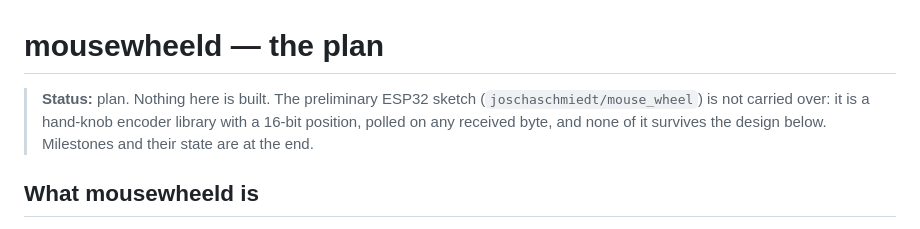
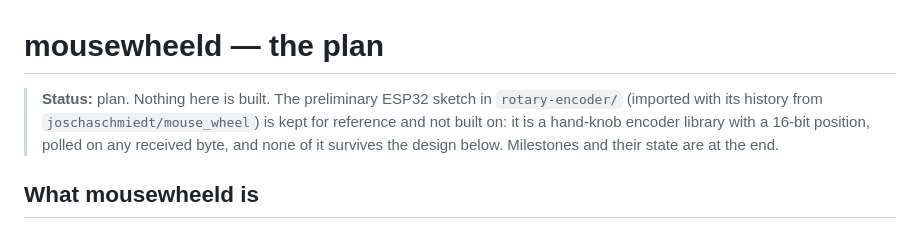
Before and after one commit to braemons/mousewheeld, a Markdown page: dev/PLAN.md, the part around the change. Rendered like a GitHub page.

Commit message:
Plan: point at the imported sketch
Co-Authored-By: Claude Opus 5 <noreply@anthropic.com>
Claude-Session: https://claude.ai/code/session_01U5t4SUpbaBDHe63VK9Kmmp

```diff
--- a/dev/PLAN.md
+++ b/dev/PLAN.md
@@ -1,7 +1,8 @@
 # mousewheeld — the plan
 
 > **Status:** plan. Nothing here is built. The preliminary ESP32 sketch
-> (`joschaschmiedt/mouse_wheel`) is not carried over: it is a hand-knob encoder
+> in `rotary-encoder/` (imported with its history from `joschaschmiedt/mouse_wheel`)
+> is kept for reference and not built on: it is a hand-knob encoder
 > library with a 16-bit position, polled on any received byte, and none of it
 > survives the design below. Milestones and their state are at the end.
 
```
